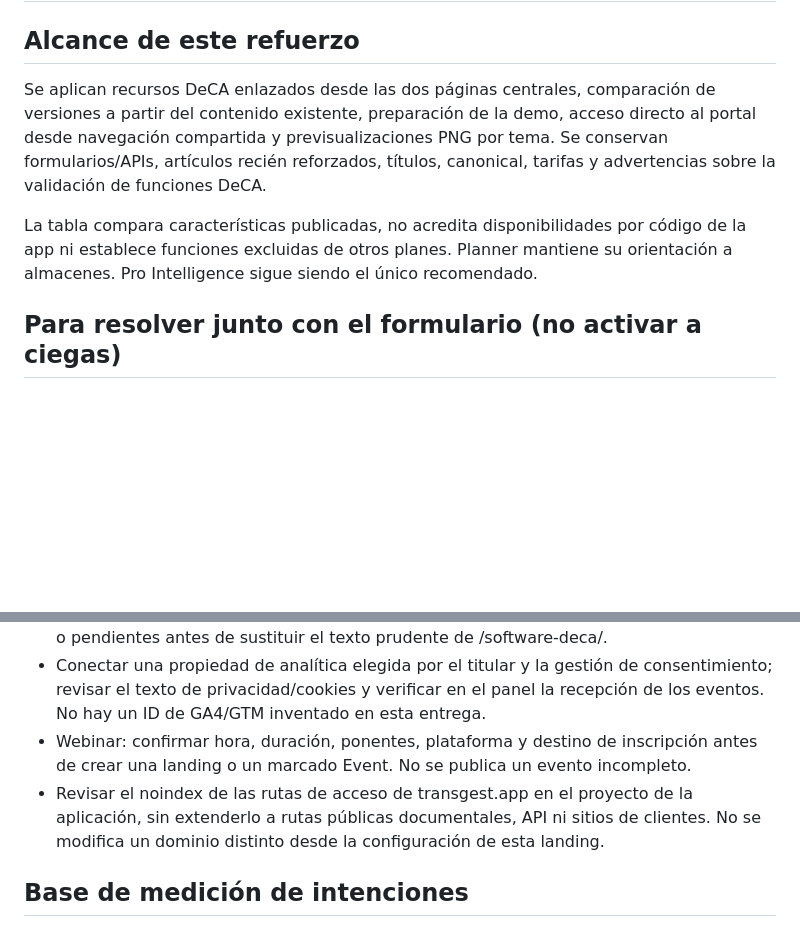
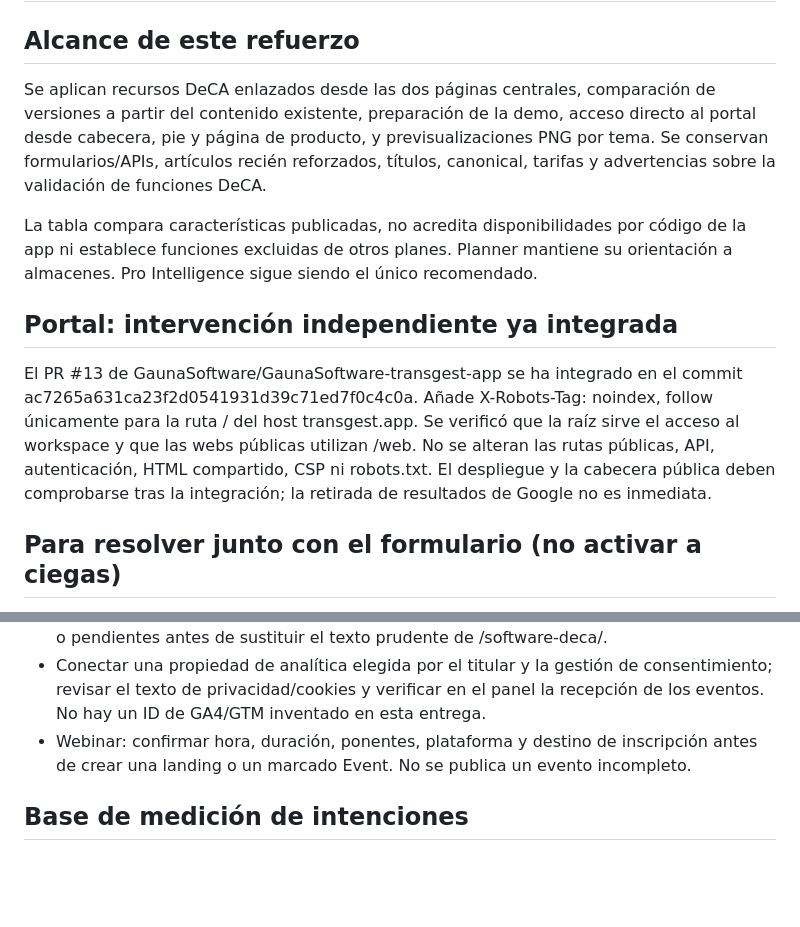
Before and after one commit to GaunaSoftware/gauna-landing, a Markdown page: docs/PENDIENTES-FORMULARIO-Y-LANZAMIENTO.md, 2 parts joined by grey strips. Drawn GitHub-style; blank space fills up the shorter version.

Commit message:
Separate completed portal indexing work from user-dependent launch tasks

```diff
--- a/docs/PENDIENTES-FORMULARIO-Y-LANZAMIENTO.md
+++ b/docs/PENDIENTES-FORMULARIO-Y-LANZAMIENTO.md
@@ -2,9 +2,13 @@
 
 ## Alcance de este refuerzo
 
-Se aplican recursos DeCA enlazados desde las dos páginas centrales, comparación de versiones a partir del contenido existente, preparación de la demo, acceso directo al portal desde navegación compartida y previsualizaciones PNG por tema. Se conservan formularios/APIs, artículos recién reforzados, títulos, canonical, tarifas y advertencias sobre la validación de funciones DeCA.
+Se aplican recursos DeCA enlazados desde las dos páginas centrales, comparación de versiones a partir del contenido existente, preparación de la demo, acceso directo al portal desde cabecera, pie y página de producto, y previsualizaciones PNG por tema. Se conservan formularios/APIs, artículos recién reforzados, títulos, canonical, tarifas y advertencias sobre la validación de funciones DeCA.
 
 La tabla compara características publicadas, no acredita disponibilidades por código de la app ni establece funciones excluidas de otros planes. Planner mantiene su orientación a almacenes. Pro Intelligence sigue siendo el único recomendado.
+
+## Portal: intervención independiente ya integrada
+
+El PR #13 de GaunaSoftware/GaunaSoftware-transgest-app se ha integrado en el commit ac7265a631ca23f2d0541931d39c71ed7f0c4c0a. Añade X-Robots-Tag: noindex, follow únicamente para la ruta / del host transgest.app. Se verificó que la raíz sirve el acceso al workspace y que las webs públicas utilizan /web. No se alteran las rutas públicas, API, autenticación, HTML compartido, CSP ni robots.txt. El despliegue y la cabecera pública deben comprobarse tras la integración; la retirada de resultados de Google no es inmediata.
 
 ## Para resolver junto con el formulario (no activar a ciegas)
 
@@ -14,7 +18,6 @@ La tabla compara características publicadas, no acredita disponibilidades por c
 - Verificar en el producto qué funciones DeCA están disponibles, configuradas, integradas o pendientes antes de sustituir el texto prudente de /software-deca/.
 - Conectar una propiedad de analítica elegida por el titular y la gestión de consentimiento; revisar el texto de privacidad/cookies y verificar en el panel la recepción de los eventos. No hay un ID de GA4/GTM inventado en esta entrega.
 - Webinar: confirmar hora, duración, ponentes, plataforma y destino de inscripción antes de crear una landing o un marcado Event. No se publica un evento incompleto.
-- Revisar el noindex de las rutas de acceso de transgest.app en el proyecto de la aplicación, sin extenderlo a rutas públicas documentales, API ni sitios de clientes. No se modifica un dominio distinto desde la configuración de esta landing.
 
 ## Base de medición de intenciones
 
```
